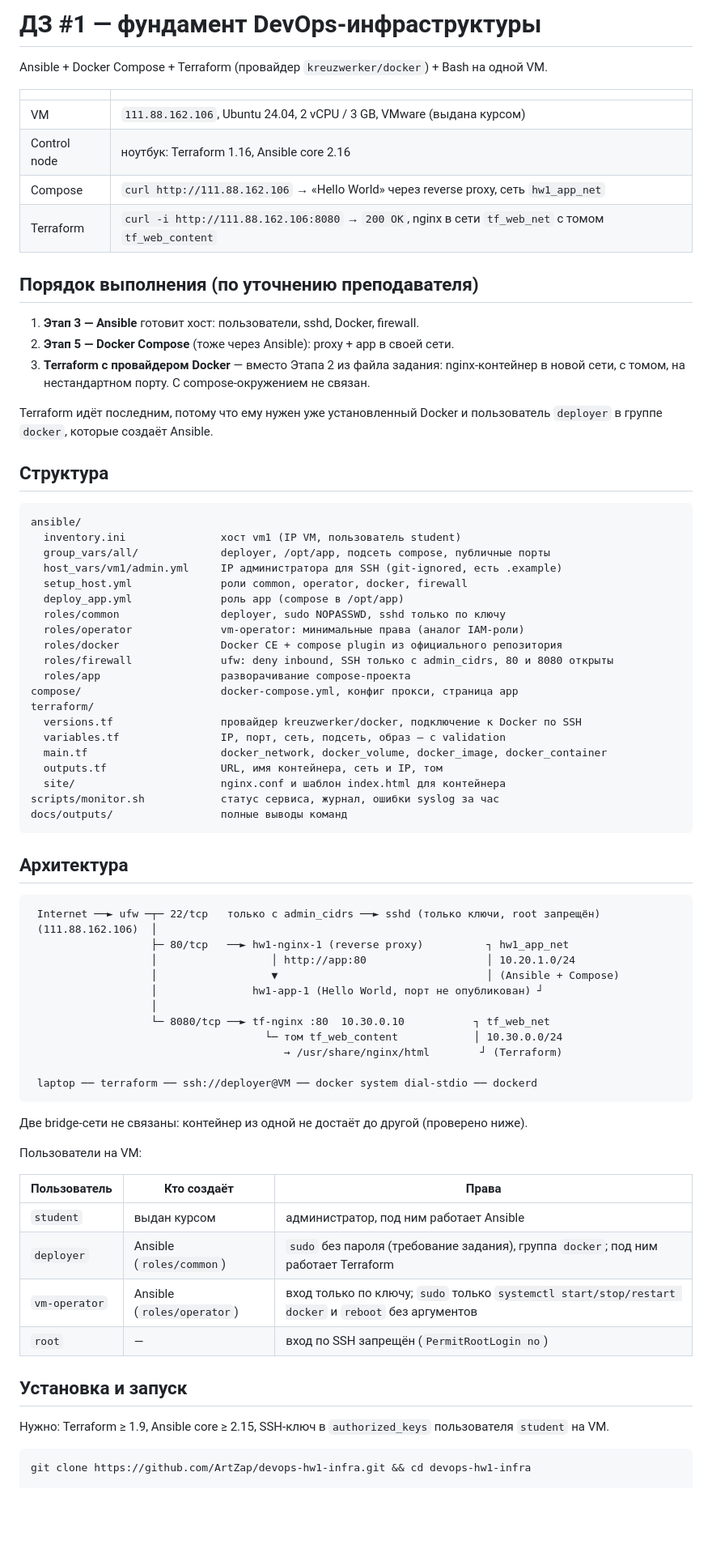
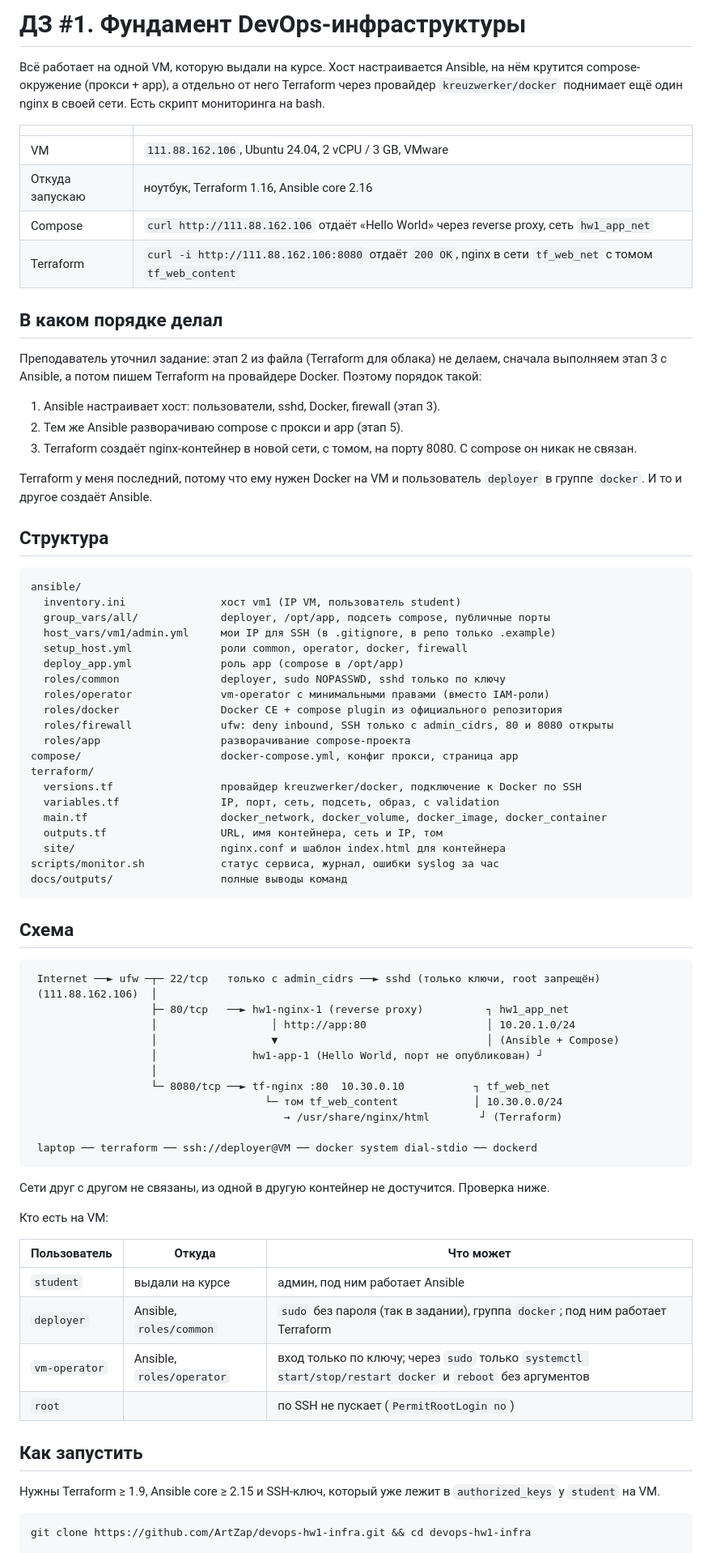
Before and after one commit to ArtZap/devops-hw1, a Markdown page: README.md, the part around one of its changes. Shown at 81% size. Drawn GitHub-style; blank space fills up the shorter version.

Commit message:
docs: rewrite README

````diff
--- a/README.md
+++ b/README.md
@@ -1,21 +1,23 @@
-# ДЗ #1 — фундамент DevOps-инфраструктуры
+# ДЗ #1. Фундамент DevOps-инфраструктуры
 
-Ansible + Docker Compose + Terraform (провайдер `kreuzwerker/docker`) + Bash на одной VM.
+Всё работает на одной VM, которую выдали на курсе. Хост настраивается Ansible, на нём крутится compose-окружение (прокси + app), а отдельно от него Terraform через провайдер `kreuzwerker/docker` поднимает ещё один nginx в своей сети. Есть скрипт мониторинга на bash.
 
 | | |
 |---|---|
-| VM | `111.88.162.106`, Ubuntu 24.04, 2 vCPU / 3 GB, VMware (выдана курсом) |
-| Control node | ноутбук: Terraform 1.16, Ansible core 2.16 |
-| Compose | `curl http://111.88.162.106` → «Hello World» через reverse proxy, сеть `hw1_app_net` |
-| Terraform | `curl -i http://111.88.162.106:8080` → `200 OK`, nginx в сети `tf_web_net` с томом `tf_web_content` |
+| VM | `111.88.162.106`, Ubuntu 24.04, 2 vCPU / 3 GB, VMware |
+| Откуда запускаю | ноутбук, Terraform 1.16, Ansible core 2.16 |
+| Compose | `curl http://111.88.162.106` отдаёт «Hello World» через reverse proxy, сеть `hw1_app_net` |
+| Terraform | `curl -i http://111.88.162.106:8080` отдаёт `200 OK`, nginx в сети `tf_web_net` с томом `tf_web_content` |
 
-## Порядок выполнения (по уточнению преподавателя)
+## В каком порядке делал
 
-1. **Этап 3 — Ansible** готовит хост: пользователи, sshd, Docker, firewall.
-2. **Этап 5 — Docker Compose** (тоже через Ansible): proxy + app в своей сети.
-3. **Terraform с провайдером Docker** — вместо Этапа 2 из файла задания: nginx-контейнер в новой сети, с томом, на нестандартном порту. С compose-окружением не связан.
+Преподаватель уточнил задание: этап 2 из файла (Terraform для облака) не делаем, сначала выполняем этап 3 с Ansible, а потом пишем Terraform на провайдере Docker. Поэтому порядок такой:
 
-Terraform идёт последним, потому что ему нужен уже установленный Docker и пользователь `deployer` в группе `docker`, которые создаёт Ansible.
+1. Ansible настраивает хост: пользователи, sshd, Docker, firewall (этап 3).
+2. Тем же Ansible разворачиваю compose с прокси и app (этап 5).
+3. Terraform создаёт nginx-контейнер в новой сети, с томом, на порту 8080. С compose он никак не связан.
+
+Terraform у меня последний, потому что ему нужен Docker на VM и пользователь `deployer` в группе `docker`. И то и другое создаёт Ansible.
 
 ## Структура
 
@@ -23,18 +25,18 @@ Terraform идёт последним, потому что ему нужен у
 ansible/
   inventory.ini               хост vm1 (IP VM, пользователь student)
   group_vars/all/             deployer, /opt/app, подсеть compose, публичные порты
-  host_vars/vm1/admin.yml     IP администратора для SSH (git-ignored, есть .example)
+  host_vars/vm1/admin.yml     мои IP для SSH (в .gitignore, в репо только .example)
   setup_host.yml              роли common, operator, docker, firewall
   deploy_app.yml              роль app (compose в /opt/app)
   roles/common                deployer, sudo NOPASSWD, sshd только по ключу
-  roles/operator              vm-operator: минимальные права (аналог IAM-роли)
+  roles/operator              vm-operator с минимальными правами (вместо IAM-роли)
   roles/docker                Docker CE + compose plugin из официального репозитория
   roles/firewall              ufw: deny inbound, SSH только с admin_cidrs, 80 и 8080 открыты
   roles/app                   разворачивание compose-проекта
 compose/                      docker-compose.yml, конфиг прокси, страница app
 terraform/
   versions.tf                 провайдер kreuzwerker/docker, подключение к Docker по SSH
-  variables.tf                IP, порт, сеть, подсеть, образ — с validation
+  variables.tf                IP, порт, сеть, подсеть, образ, с validation
   main.tf                     docker_network, docker_volume, docker_image, docker_container
   outputs.tf                  URL, имя контейнера, сеть и IP, том
   site/                       nginx.conf и шаблон index.html для контейнера
@@ -42,7 +44,7 @@ scripts/monitor.sh            статус сервиса, журнал, оши
 docs/outputs/                 полные выводы команд
 ```
 
-## Архитектура
+## Схема
 
 ```
  Internet ──► ufw ─┬─ 22/tcp   только с admin_cidrs ──► sshd (только ключи, root запрещён)
@@ -59,20 +61,20 @@ docs/outputs/                 полные выводы команд
  laptop ── terraform ── ssh://deployer@VM ── docker system dial-stdio ── dockerd
 ```
 
-Две bridge-сети не связаны: контейнер из одной не достаёт до другой (проверено ниже).
+Сети друг с другом не связаны, из одной в другую контейнер не достучится. Проверка ниже.
 
-Пользователи на VM:
+Кто есть на VM:
 
-| Пользователь | Кто создаёт | Права |
+| Пользователь | Откуда | Что может |
 |---|---|---|
-| `student` | выдан курсом | администратор, под ним работает Ansible |
-| `deployer` | Ansible (`roles/common`) | `sudo` без пароля (требование задания), группа `docker`; под ним работает Terraform |
-| `vm-operator` | Ansible (`roles/operator`) | вход только по ключу; `sudo` только `systemctl start/stop/restart docker` и `reboot` без аргументов |
-| `root` | — | вход по SSH запрещён (`PermitRootLogin no`) |
+| `student` | выдали на курсе | админ, под ним работает Ansible |
+| `deployer` | Ansible, `roles/common` | `sudo` без пароля (так в задании), группа `docker`; под ним работает Terraform |
+| `vm-operator` | Ansible, `roles/operator` | вход только по ключу; через `sudo` только `systemctl start/stop/restart docker` и `reboot` без аргументов |
+| `root` | | по SSH не пускает (`PermitRootLogin no`) |
 
-## Установка и запуск
+## Как запустить
 
-Нужно: Terraform ≥ 1.9, Ansible core ≥ 2.15, SSH-ключ в `authorized_keys` пользователя `student` на VM.
+Нужны Terraform ≥ 1.9, Ansible core ≥ 2.15 и SSH-ключ, который уже лежит в `authorized_keys` у `student` на VM.
 
 ```bash
 git clone https://github.com/ArtZap/devops-hw1-infra.git && cd devops-hw1-infra
````
Also changed, not shown: other parts of README.md (+78 -53 lines).
